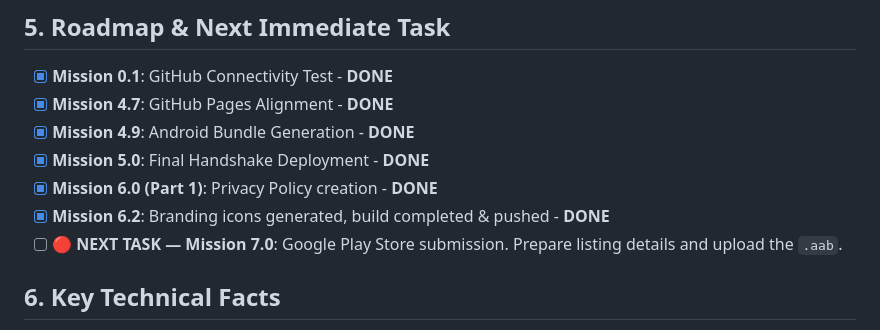
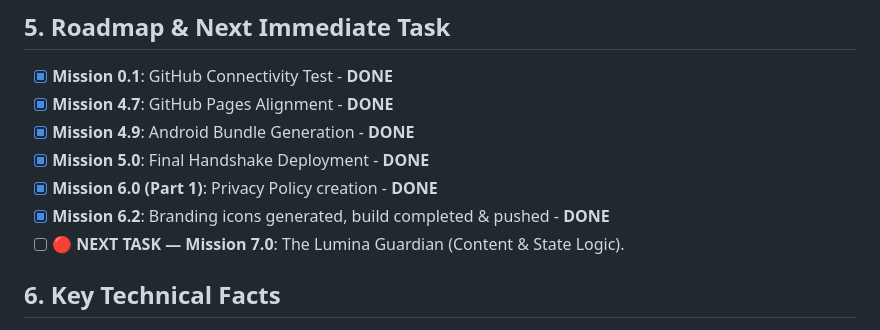
Before and after one commit to Appsmash89/Unplug, a Markdown page: GEMINI_SYNC.md, the part around the change. GitHub-like rendering.

Commit message:
Protocol: Corrected Roadmap to Lumina Guardian Mission

```diff
--- a/GEMINI_SYNC.md
+++ b/GEMINI_SYNC.md
@@ -50,7 +50,7 @@
 - [x] **Mission 5.0**: Final Handshake Deployment - **DONE**
 - [x] **Mission 6.0 (Part 1)**: Privacy Policy creation - **DONE**
 - [x] **Mission 6.2**: Branding icons generated, build completed & pushed - **DONE**
-- [ ] **🔴 NEXT TASK — Mission 7.0**: Google Play Store submission. Prepare listing details and upload the `.aab`.
+- [ ] **🔴 NEXT TASK — Mission 7.0**: The Lumina Guardian (Content & State Logic).
 
 ## 6. Key Technical Facts
 - **Package ID**: `io.github.appsmash89.unplug`
```
